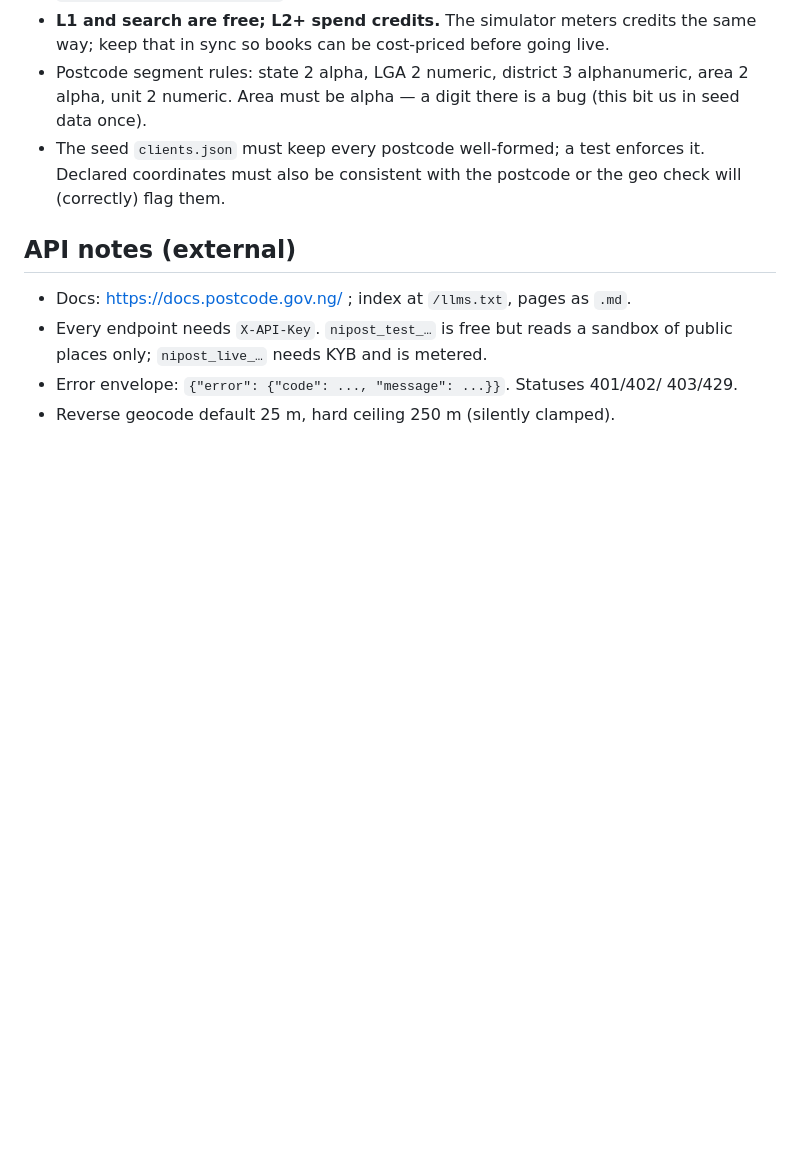
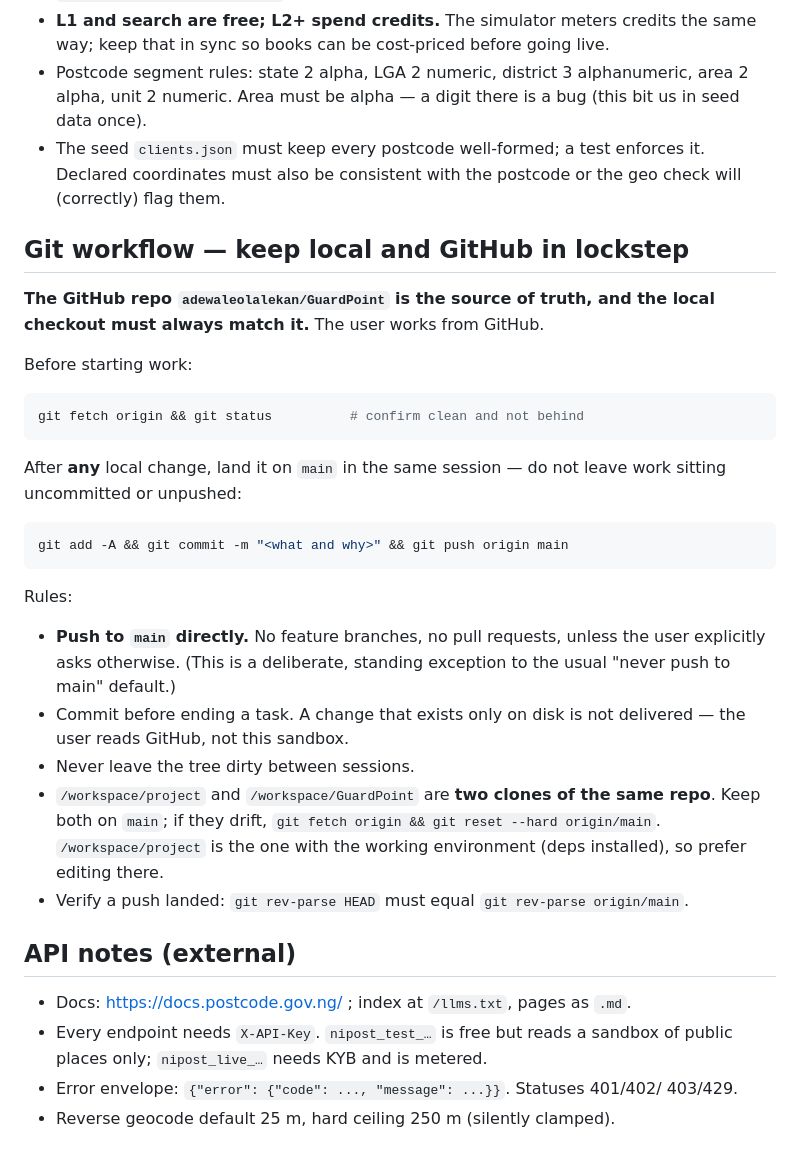
Before and after one commit to adewaleolalekan/GuardPoint, a Markdown page: AGENTS.md, the part around the change. GitHub-like rendering; blank space fills up the shorter version.

Commit message:
docs: record the git sync convention (GitHub main is source of truth)
Document that local checkouts must always match the GitHub repo and that
changes land on main directly, so this holds across future sessions.

Co-authored-by: openhands <openhands@all-hands.dev>

````diff
--- a/AGENTS.md
+++ b/AGENTS.md
@@ -57,6 +57,39 @@ No API key is needed: the app runs against the simulator. Set
   it. Declared coordinates must also be consistent with the postcode or the geo
   check will (correctly) flag them.
 
+## Git workflow — keep local and GitHub in lockstep
+
+**The GitHub repo `adewaleolalekan/GuardPoint` is the source of truth, and the
+local checkout must always match it.** The user works from GitHub.
+
+Before starting work:
+
+```bash
+git fetch origin && git status          # confirm clean and not behind
+```
+
+After **any** local change, land it on `main` in the same session — do not leave
+work sitting uncommitted or unpushed:
+
+```bash
+git add -A && git commit -m "<what and why>" && git push origin main
+```
+
+Rules:
+
+- **Push to `main` directly.** No feature branches, no pull requests, unless the
+  user explicitly asks otherwise. (This is a deliberate, standing exception to
+  the usual "never push to main" default.)
+- Commit before ending a task. A change that exists only on disk is not
+  delivered — the user reads GitHub, not this sandbox.
+- Never leave the tree dirty between sessions.
+- `/workspace/project` and `/workspace/GuardPoint` are **two clones of the same
+  repo**. Keep both on `main`; if they drift, `git fetch origin && git reset
+  --hard origin/main`. `/workspace/project` is the one with the working
+  environment (deps installed), so prefer editing there.
+- Verify a push landed: `git rev-parse HEAD` must equal
+  `git rev-parse origin/main`.
+
 ## API notes (external)
 
 - Docs: https://docs.postcode.gov.ng/ ; index at `/llms.txt`, pages as `.md`.
````
